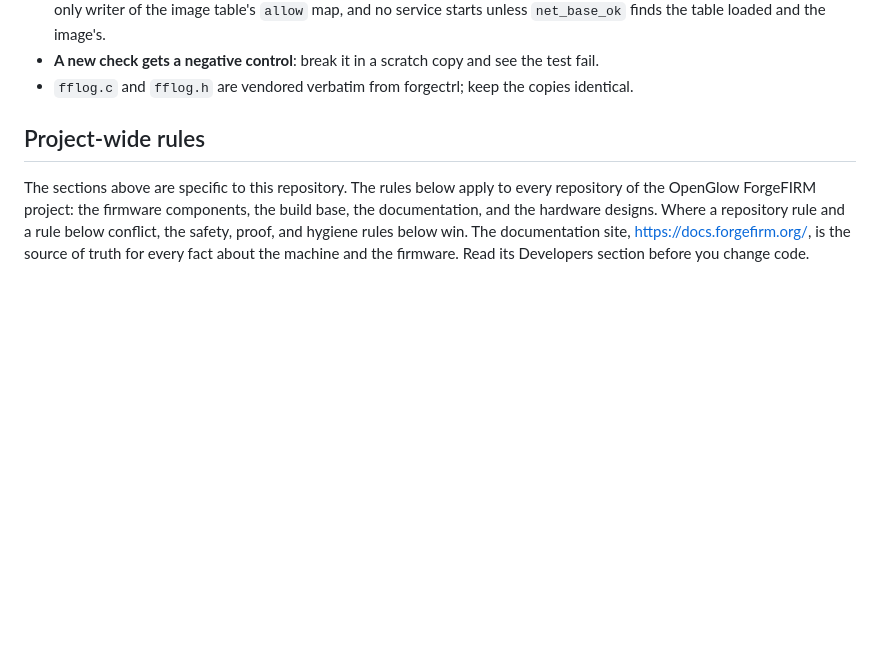
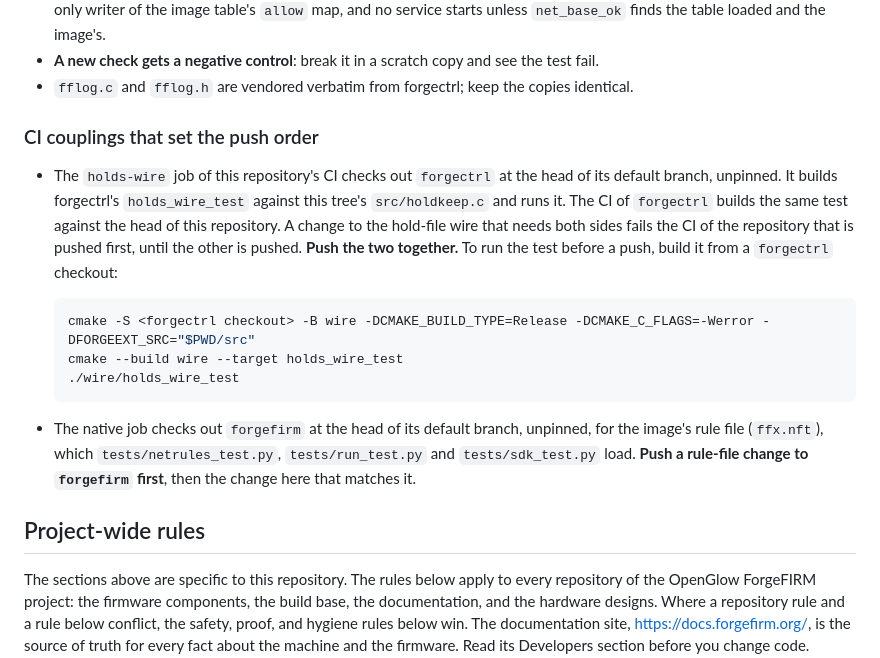
Before and after one commit to openglow-org/forgeext, a Markdown page: AGENTS.md, the part around the change. GitHub-like rendering; blank space fills up the shorter version.

Commit message:
build.yml: AGENTS.md names the two checkouts this CI makes unpinned, and the push order each one sets
The holds-wire job checks out forgectrl at the head of its default
branch, so the order in which the two repositories are pushed matters.
This repository's AGENTS.md named no CI coupling, against the shared
rule that each affected repository names its own. A section before the
project-wide rules now names both checkouts this CI makes, unpinned:
forgectrl for holds_wire_test, where a change to the hold-file wire that
needs both sides fails the CI of the repository that is pushed first
(push the two together), and forgefirm for the image's rule file,
ffx.nft (push a rule-file change to forgefirm first). It gives the
commands that build and run holds_wire_test from a forgectrl checkout
before a push.

Proof: the three commands as the section gives them, against
forgectrl's committed tree: holds_wire_test builds with -Werror and
passes. With HOLDKEEP_DIR_DEFAULT moved to /run/forgefirm/ext/holds on a
scratch copy, holds_wire_test FAILs, 1 failure ("the holds directory
differs"), while holdkeep_test passes.

Acceptance: none; **/*.md is non-behavioral.

````diff
--- a/AGENTS.md
+++ b/AGENTS.md
@@ -113,6 +113,28 @@ included.
   see the test fail.
 - `fflog.c` and `fflog.h` are vendored verbatim from forgectrl; keep the
   copies identical.
+
+### CI couplings that set the push order
+
+- The `holds-wire` job of this repository's CI checks out `forgectrl` at
+  the head of its default branch, unpinned. It builds forgectrl's
+  `holds_wire_test` against this tree's `src/holdkeep.c` and runs it. The
+  CI of `forgectrl` builds the same test against the head of this
+  repository. A change to the hold-file wire that needs both sides fails
+  the CI of the repository that is pushed first, until the other is
+  pushed. **Push the two together.** To run the test before a push, build
+  it from a `forgectrl` checkout:
+
+  ```sh
+  cmake -S <forgectrl checkout> -B wire -DCMAKE_BUILD_TYPE=Release -DCMAKE_C_FLAGS=-Werror -DFORGEEXT_SRC="$PWD/src"
+  cmake --build wire --target holds_wire_test
+  ./wire/holds_wire_test
+  ```
+- The native job checks out `forgefirm` at the head of its default branch,
+  unpinned, for the image's rule file (`ffx.nft`), which
+  `tests/netrules_test.py`, `tests/run_test.py` and `tests/sdk_test.py`
+  load. **Push a rule-file change to `forgefirm` first**, then the change
+  here that matches it.
 
 ## Project-wide rules
 
````
